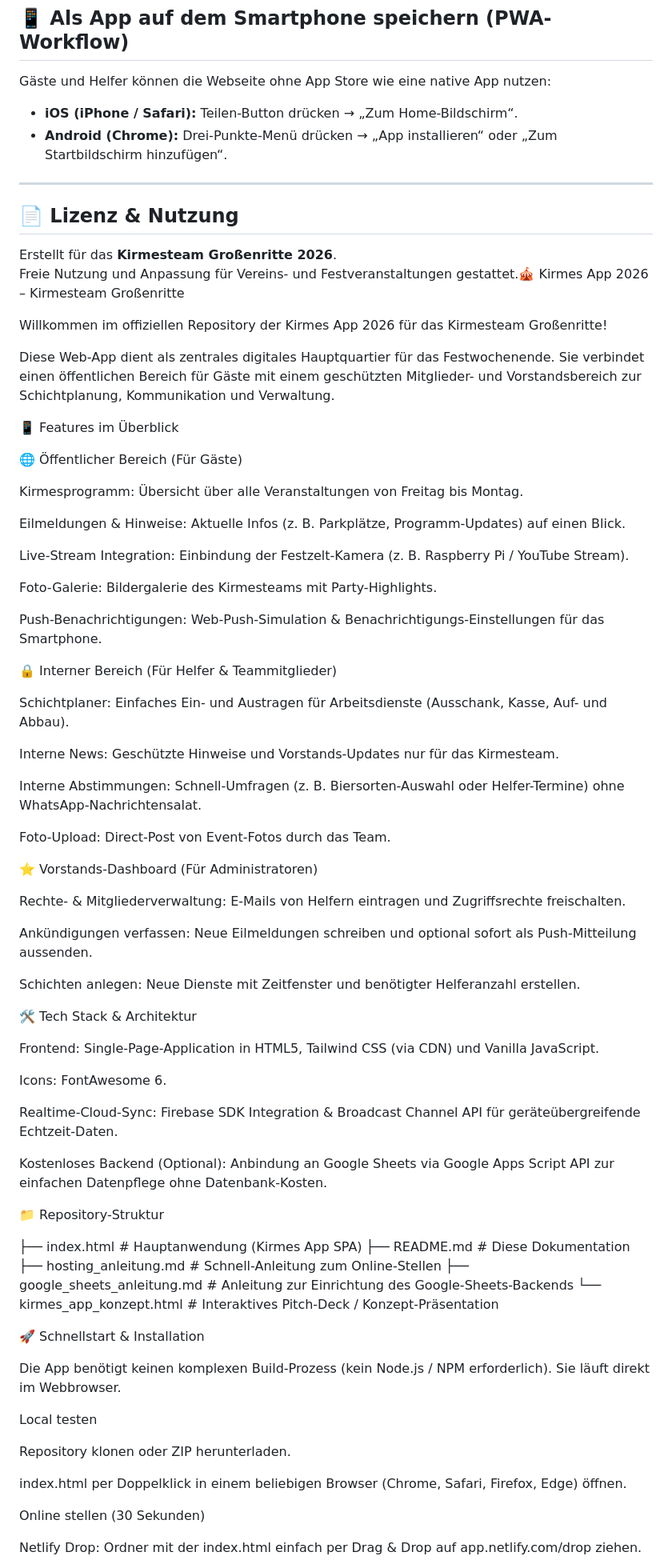
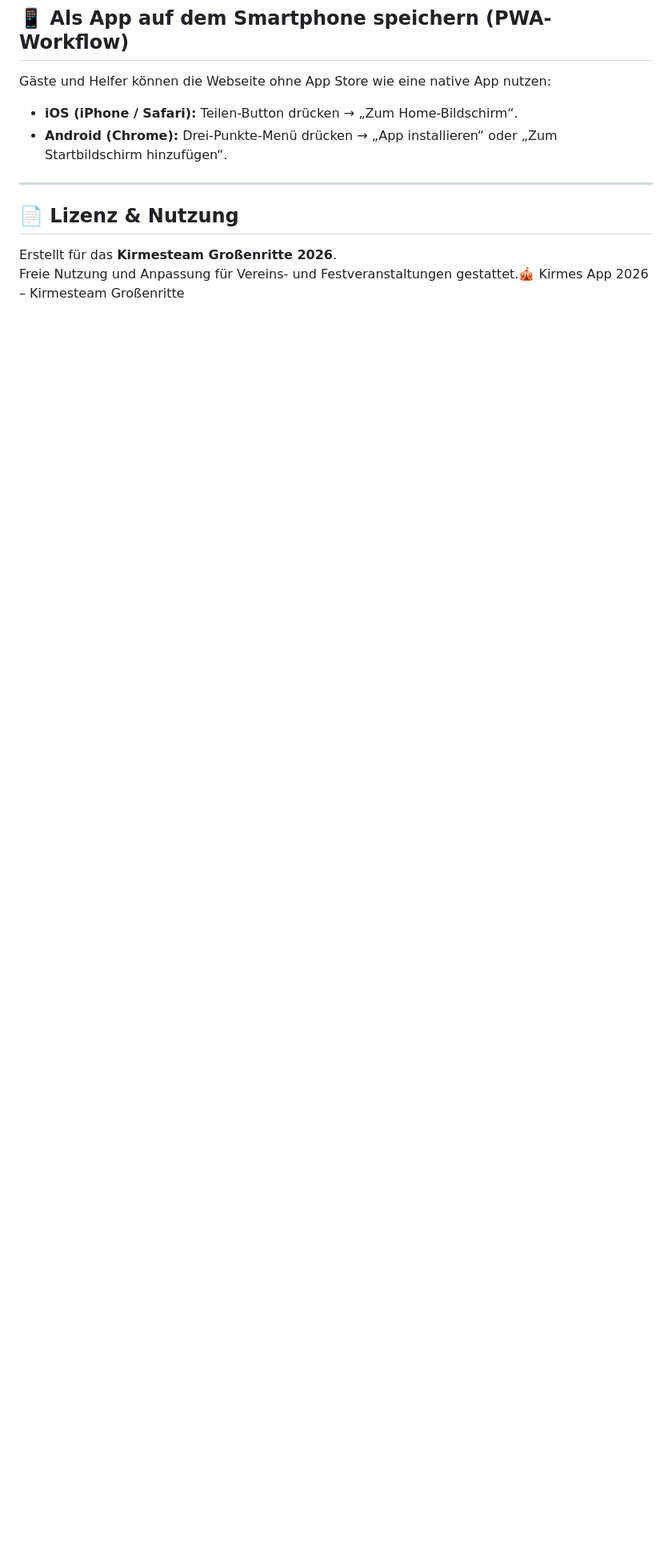
Before and after one commit to DerHero1993/Kirmesteam_Gro-enritte_App, a Markdown page: README.md, the part around one of its changes. Shown at 80% size. Rendered like a GitHub page; blank space fills up the shorter version.

Commit message:
Clean up README by removing excess content
Removed detailed features and installation instructions for the Kirmes App 2026.

```diff
--- a/README.md
+++ b/README.md
@@ -69,74 +69,3 @@ Gäste und Helfer können die Webseite ohne App Store wie eine native App nutzen
 ## 📄 Lizenz & Nutzung
 Erstellt für das **Kirmesteam Großenritte 2026**.
 Freie Nutzung und Anpassung für Vereins- und Festveranstaltungen gestattet.🎪 Kirmes App 2026 – Kirmesteam Großenritte
-
-Willkommen im offiziellen Repository der Kirmes App 2026 für das Kirmesteam Großenritte!
-
-Diese Web-App dient als zentrales digitales Hauptquartier für das Festwochenende. Sie verbindet einen öffentlichen Bereich für Gäste mit einem geschützten Mitglieder- und Vorstandsbereich zur Schichtplanung, Kommunikation und Verwaltung.
-
-📱 Features im Überblick
-
-🌐 Öffentlicher Bereich (Für Gäste)
-
-Kirmesprogramm: Übersicht über alle Veranstaltungen von Freitag bis Montag.
-
-Eilmeldungen & Hinweise: Aktuelle Infos (z. B. Parkplätze, Programm-Updates) auf einen Blick.
-
-Live-Stream Integration: Einbindung der Festzelt-Kamera (z. B. Raspberry Pi / YouTube Stream).
-
-Foto-Galerie: Bildergalerie des Kirmesteams mit Party-Highlights.
-
-Push-Benachrichtigungen: Web-Push-Simulation & Benachrichtigungs-Einstellungen für das Smartphone.
-
-🔒 Interner Bereich (Für Helfer & Teammitglieder)
-
-Schichtplaner: Einfaches Ein- und Austragen für Arbeitsdienste (Ausschank, Kasse, Auf- und Abbau).
-
-Interne News: Geschützte Hinweise und Vorstands-Updates nur für das Kirmesteam.
-
-Interne Abstimmungen: Schnell-Umfragen (z. B. Biersorten-Auswahl oder Helfer-Termine) ohne WhatsApp-Nachrichtensalat.
-
-Foto-Upload: Direct-Post von Event-Fotos durch das Team.
-
-⭐ Vorstands-Dashboard (Für Administratoren)
-
-Rechte- & Mitgliederverwaltung: E-Mails von Helfern eintragen und Zugriffsrechte freischalten.
-
-Ankündigungen verfassen: Neue Eilmeldungen schreiben und optional sofort als Push-Mitteilung aussenden.
-
-Schichten anlegen: Neue Dienste mit Zeitfenster und benötigter Helferanzahl erstellen.
-
-🛠️ Tech Stack & Architektur
-
-Frontend: Single-Page-Application in HTML5, Tailwind CSS (via CDN) und Vanilla JavaScript.
-
-Icons: FontAwesome 6.
-
-Realtime-Cloud-Sync: Firebase SDK Integration & Broadcast Channel API für geräteübergreifende Echtzeit-Daten.
-
-Kostenloses Backend (Optional): Anbindung an Google Sheets via Google Apps Script API zur einfachen Datenpflege ohne Datenbank-Kosten.
-
-📁 Repository-Struktur
-
-├── index.html                   # Hauptanwendung (Kirmes App SPA)
-├── README.md                    # Diese Dokumentation
-├── hosting_anleitung.md         # Schnell-Anleitung zum Online-Stellen
-├── google_sheets_anleitung.md   # Anleitung zur Einrichtung des Google-Sheets-Backends
-└── kirmes_app_konzept.html      # Interaktives Pitch-Deck / Konzept-Präsentation
-
-
-
-🚀 Schnellstart & Installation
-
-Die App benötigt keinen komplexen Build-Prozess (kein Node.js / NPM erforderlich). Sie läuft direkt im Webbrowser.
-
-Local testen
-
-Repository klonen oder ZIP herunterladen.
-
-index.html per Doppelklick in einem beliebigen Browser (Chrome, Safari, Firefox, Edge) öffnen.
-
-Online stellen (30 Sekunden)
-
-Netlify Drop: Ordner mit der index.html einfach per Drag & Drop auf app.netlify.com/drop ziehen.
-
```
Also changed, not shown: other parts of README.md (+0 -53 lines).
